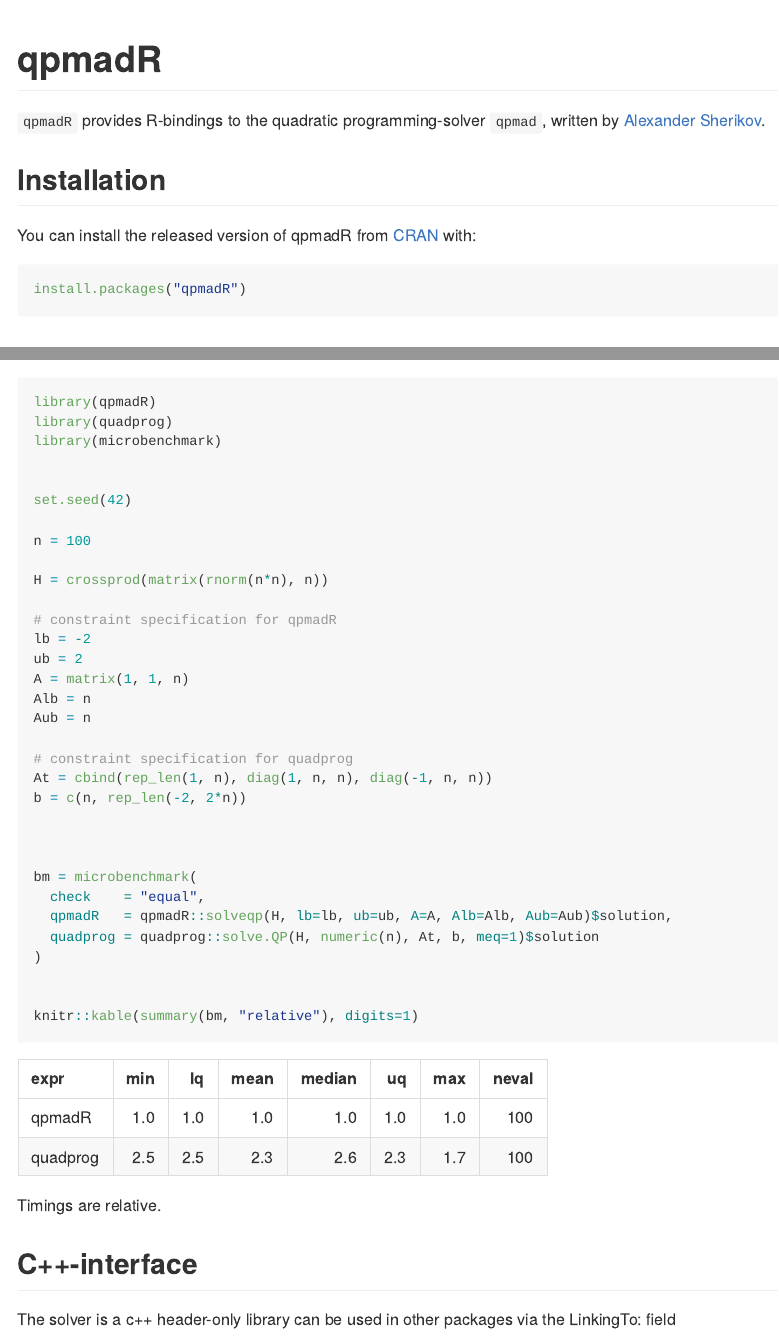
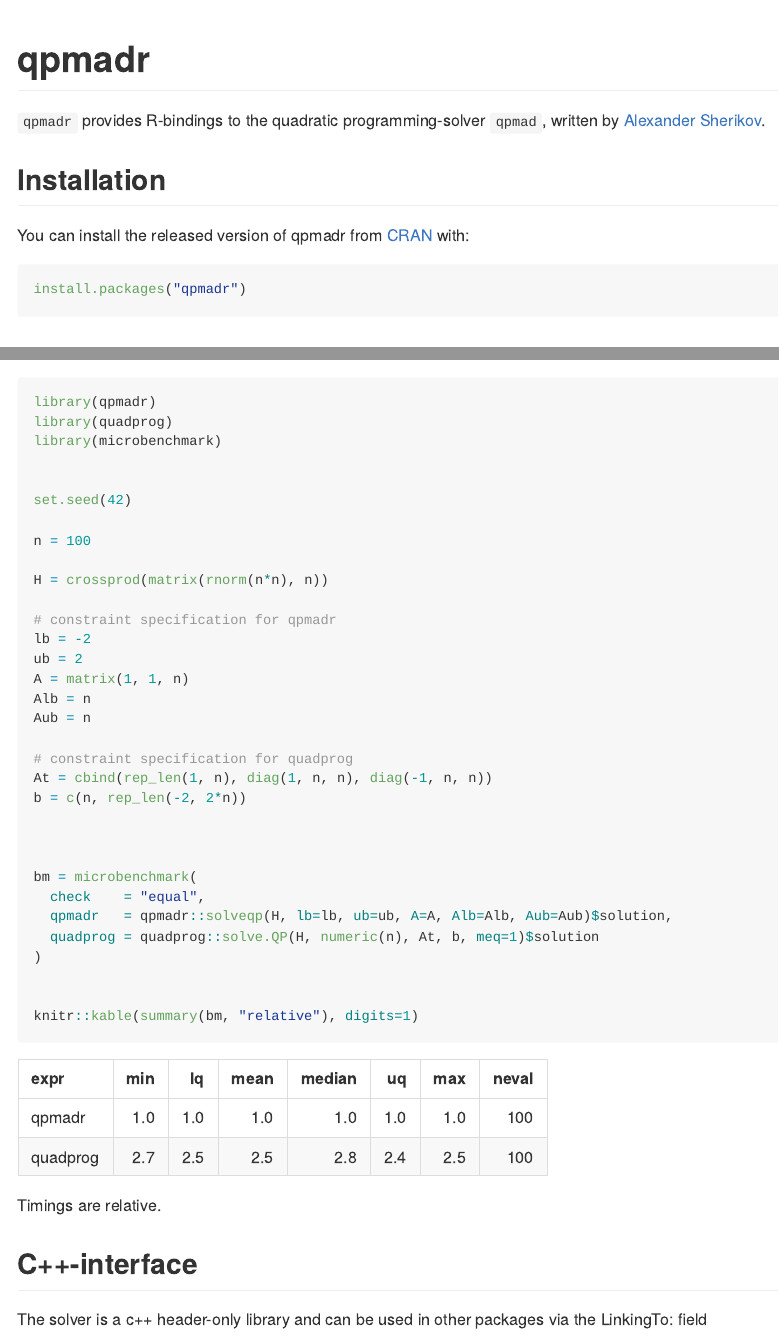
Before and after one commit to anderic1/qpmadr, an R Markdown document (README.Rmd): the page in a window 1100 px wide, from its top, and a second part further down, joined at a grey line. The pictures show the output file README.md that the author committed with the source, drawn offline in the style of GitHub.

Commit message:
change name

````diff
--- a/README.Rmd
+++ b/README.Rmd
@@ -13,20 +13,20 @@
 )
 ```
 
-# qpmadR
+# qpmadr
 
 <!-- badges: start -->
 <!-- badges: end -->
 
 
-`qpmadR` provides R-bindings to the quadratic programming-solver `qpmad`, written by [Alexander Sherikov](https://github.com/asherikov).
+`qpmadr` provides R-bindings to the quadratic programming-solver `qpmad`, written by [Alexander Sherikov](https://github.com/asherikov).
 
 ## Installation
 
-You can install the released version of qpmadR from [CRAN](https://CRAN.R-project.org) with:
+You can install the released version of qpmadr from [CRAN](https://CRAN.R-project.org) with:
 
 ``` r
-install.packages("qpmadR")
+install.packages("qpmadr")
 ```
 
 ## Example
@@ -46,7 +46,7 @@
 
 
 ```{r example}
-library(qpmadR)
+library(qpmadr)
 library(quadprog)
 library(microbenchmark)
 
@@ -57,7 +57,7 @@
 
 H = crossprod(matrix(rnorm(n*n), n))
 
-# constraint specification for qpmadR
+# constraint specification for qpmadr
 lb = -2
 ub = 2
 A = matrix(1, 1, n)
@@ -72,7 +72,7 @@
 
 bm = microbenchmark(
   check    = "equal",
-  qpmadR   = qpmadR::solveqp(H, lb=lb, ub=ub, A=A, Alb=Alb, Aub=Aub)$solution,
+  qpmadr   = qpmadr::solveqp(H, lb=lb, ub=ub, A=A, Alb=Alb, Aub=Aub)$solution,
   quadprog = quadprog::solve.QP(H, numeric(n), At, b, meq=1)$solution
 )
 
````
Also changed, not shown: NEWS.md (+1 -1 lines), R/RcppExports.R (+1 -1 lines), R/qpmad_package.R (+2 -2 lines), inst/tinytest/test2.R (+1 -1 lines), inst/tinytest/test3.R (+1 -1 lines), inst/tinytest/test_base.R (+1 -1 lines), README.md, 5 other files.
